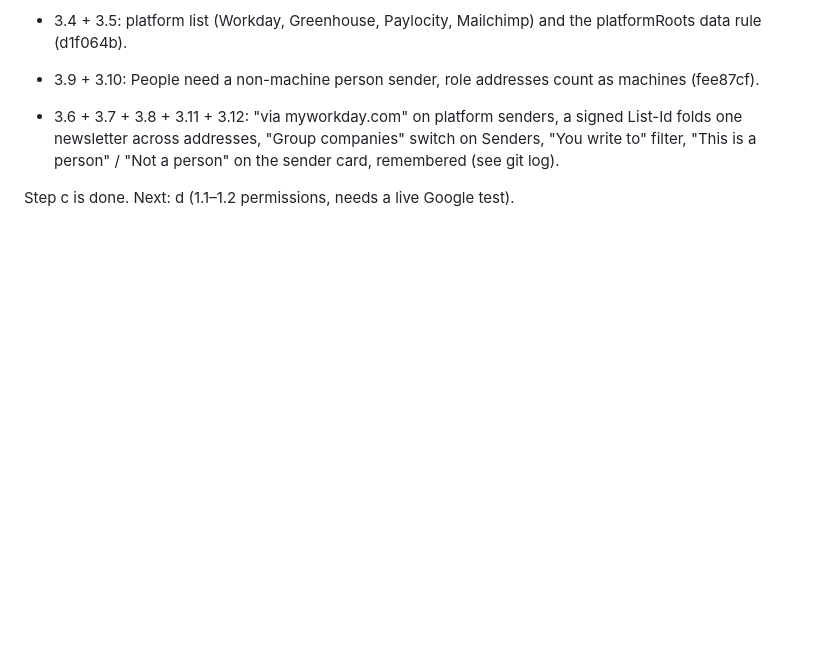
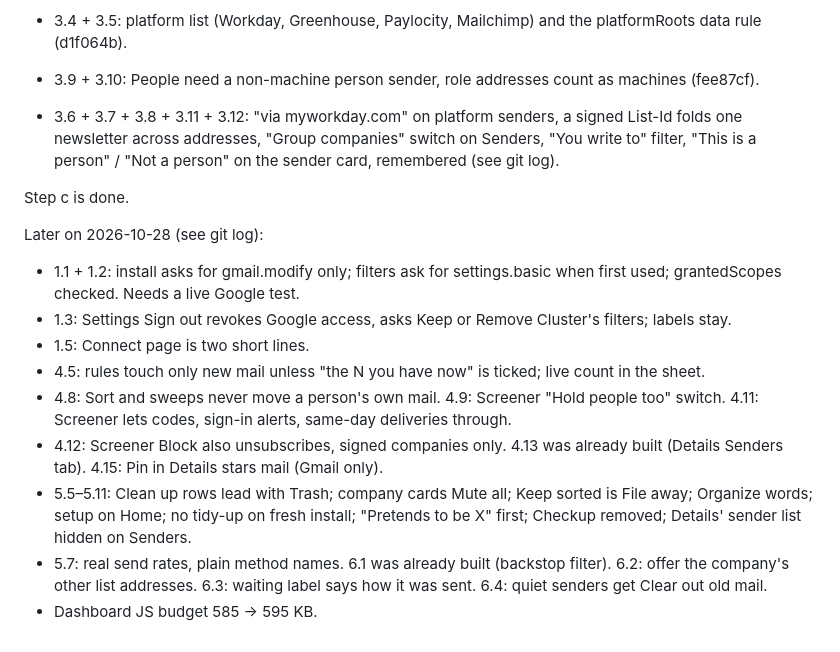
Before and after one commit to Samuelabhinav37/cluster, a Markdown page: docs/backlog.md, the part around the change. Drawn GitHub-style; blank space fills up the shorter version.

Commit message:
Backlog: record the 2026-10-28 evening round
Co-Authored-By: Claude Opus 5.5 <noreply@anthropic.com>

```diff
--- a/docs/backlog.md
+++ b/docs/backlog.md
@@ -120,4 +120,15 @@ This is the master list. It covers today's chat plus research docs `2026-10-10-a
 
 - 3.6 + 3.7 + 3.8 + 3.11 + 3.12: "via myworkday.com" on platform senders, a signed List-Id folds one newsletter across addresses, "Group companies" switch on Senders, "You write to" filter, "This is a person" / "Not a person" on the sender card, remembered (see git log).
 
-Step c is done. Next: d (1.1–1.2 permissions, needs a live Google test).
+Step c is done.
+
+Later on 2026-10-28 (see git log):
+- 1.1 + 1.2: install asks for gmail.modify only; filters ask for settings.basic when first used; grantedScopes checked. Needs a live Google test.
+- 1.3: Settings Sign out revokes Google access, asks Keep or Remove Cluster's filters; labels stay.
+- 1.5: Connect page is two short lines.
+- 4.5: rules touch only new mail unless "the N you have now" is ticked; live count in the sheet.
+- 4.8: Sort and sweeps never move a person's own mail. 4.9: Screener "Hold people too" switch. 4.11: Screener lets codes, sign-in alerts, same-day deliveries through.
+- 4.12: Screener Block also unsubscribes, signed companies only. 4.13 was already built (Details Senders tab). 4.15: Pin in Details stars mail (Gmail only).
+- 5.5–5.11: Clean up rows lead with Trash; company cards Mute all; Keep sorted is File away; Organize words; setup on Home; no tidy-up on fresh install; "Pretends to be X" first; Checkup removed; Details' sender list hidden on Senders.
+- 5.7: real send rates, plain method names. 6.1 was already built (backstop filter). 6.2: offer the company's other list addresses. 6.3: waiting label says how it was sent. 6.4: quiet senders get Clear out old mail.
+- Dashboard JS budget 585 → 595 KB.
```
